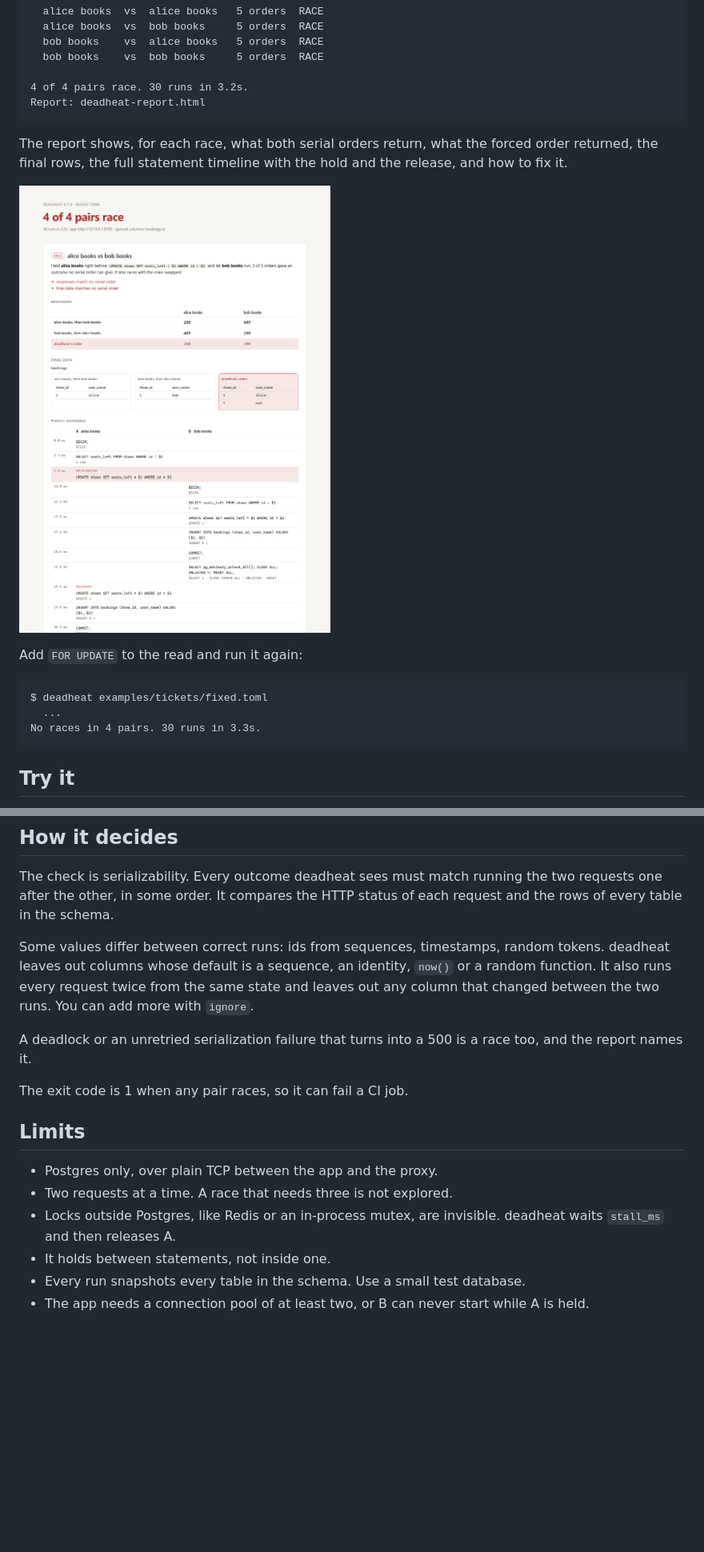
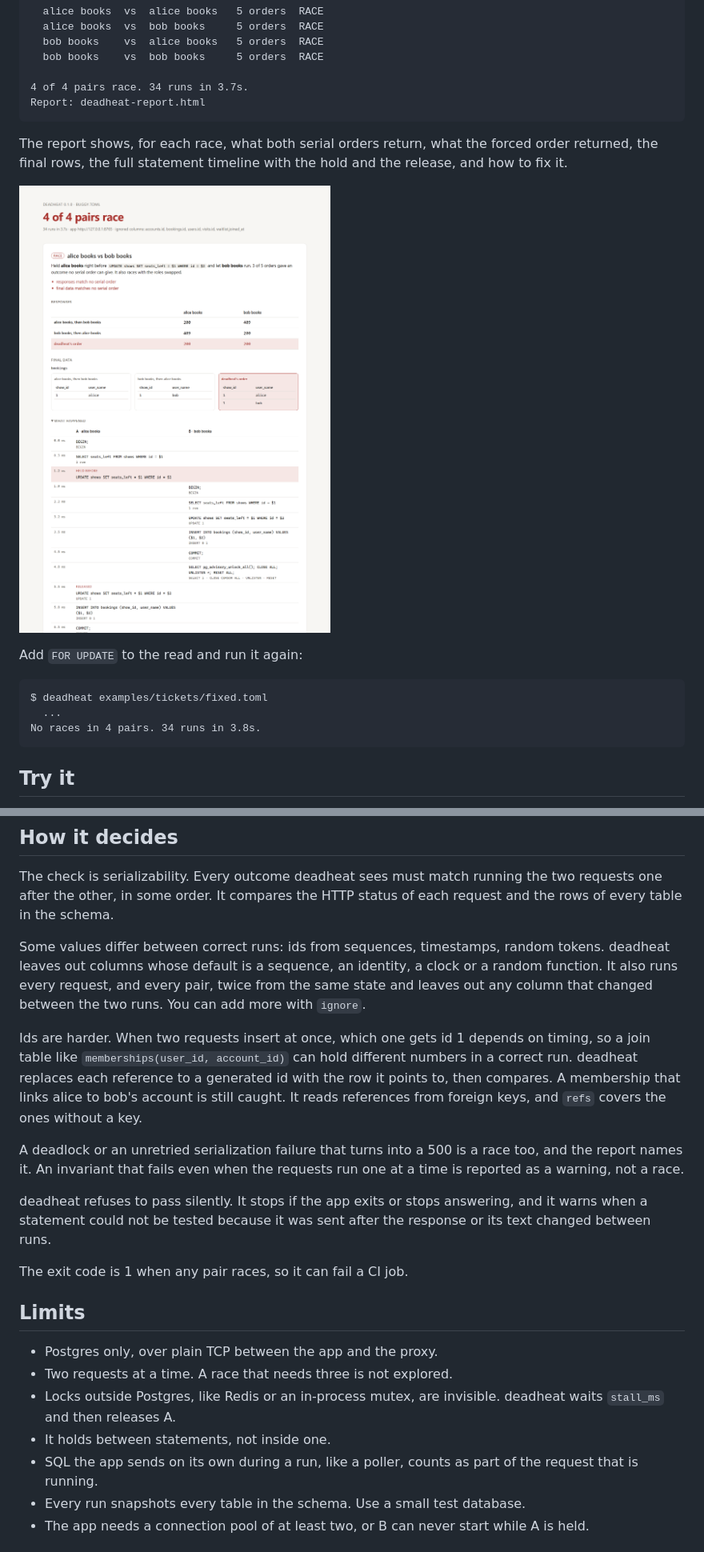
Before and after one commit to w-rahul/racetrap, a Markdown page: README.md, 2 parts joined by grey strips. Shown at 80% size. Rendered like a GitHub page; pictures changed too: docs/report.png; blank space fills up the shorter version.

Commit message:
Document id references and the new checks

````diff
--- a/README.md
+++ b/README.md
@@ -43,7 +43,7 @@ app    http://127.0.0.1:8765
   bob books    vs  alice books   5 orders  RACE
   bob books    vs  bob books     5 orders  RACE
 
-4 of 4 pairs race. 30 runs in 3.2s.
+4 of 4 pairs race. 34 runs in 3.7s.
 Report: deadheat-report.html
 ```
 
@@ -56,7 +56,7 @@ Add `FOR UPDATE` to the read and run it again:
 ```
 $ deadheat examples/tickets/fixed.toml
   ...
-No races in 4 pairs. 30 runs in 3.3s.
+No races in 4 pairs. 34 runs in 3.8s.
 ```
 
 ## Try it
@@ -123,9 +124,13 @@ Each request is also paired with itself, which catches double submits.
 
 The check is serializability. Every outcome deadheat sees must match running the two requests one after the other, in some order. It compares the HTTP status of each request and the rows of every table in the schema.
 
-Some values differ between correct runs: ids from sequences, timestamps, random tokens. deadheat leaves out columns whose default is a sequence, an identity, `now()` or a random function. It also runs every request twice from the same state and leaves out any column that changed between the two runs. You can add more with `ignore`.
+Some values differ between correct runs: ids from sequences, timestamps, random tokens. deadheat leaves out columns whose default is a sequence, an identity, a clock or a random function. It also runs every request, and every pair, twice from the same state and leaves out any column that changed between the two runs. You can add more with `ignore`.
 
-A deadlock or an unretried serialization failure that turns into a 500 is a race too, and the report names it.
+Ids are harder. When two requests insert at once, which one gets id 1 depends on timing, so a join table like `memberships(user_id, account_id)` can hold different numbers in a correct run. deadheat replaces each reference to a generated id with the row it points to, then compares. A membership that links alice to bob's account is still caught. It reads references from foreign keys, and `refs` covers the ones without a key.
+
+A deadlock or an unretried serialization failure that turns into a 500 is a race too, and the report names it. An invariant that fails even when the requests run one at a time is reported as a warning, not a race.
+
+deadheat refuses to pass silently. It stops if the app exits or stops answering, and it warns when a statement could not be tested because it was sent after the response or its text changed between runs.
 
 The exit code is 1 when any pair races, so it can fail a CI job.
 
@@ -135,6 +140,7 @@ The exit code is 1 when any pair races, so it can fail a CI job.
 - Two requests at a time. A race that needs three is not explored.
 - Locks outside Postgres, like Redis or an in-process mutex, are invisible. deadheat waits `stall_ms` and then releases A.
 - It holds between statements, not inside one.
+- SQL the app sends on its own during a run, like a poller, counts as part of the request that is running.
 - Every run snapshots every table in the schema. Use a small test database.
 - The app needs a connection pool of at least two, or B can never start while A is held.
 
````
Also changed, not shown: other parts of README.md (+1 -0 lines).
